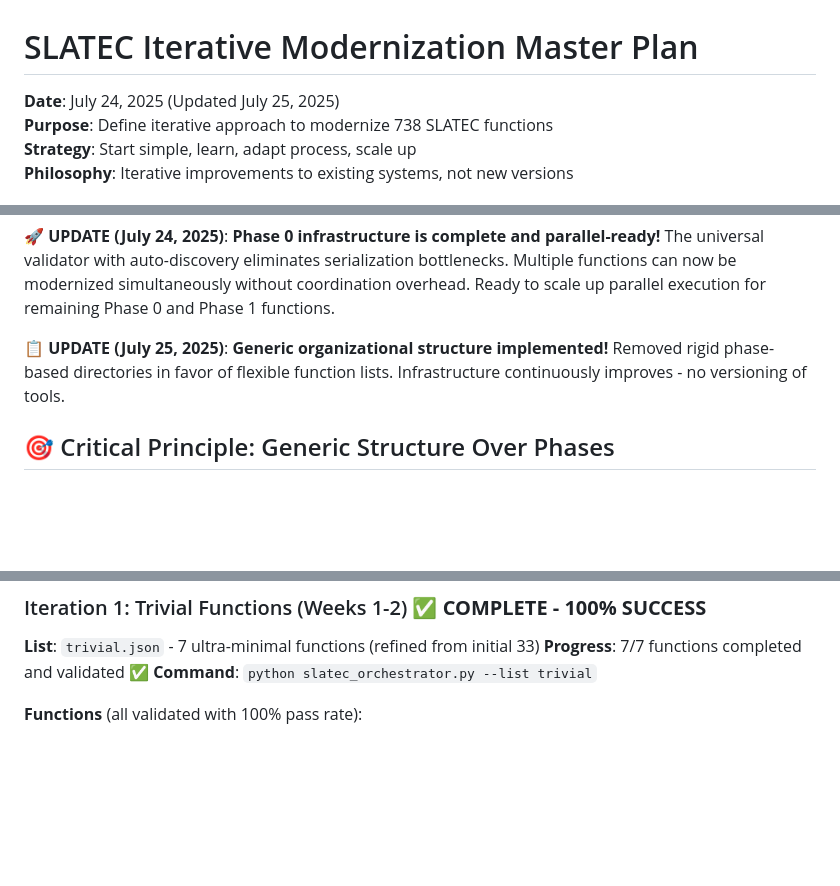
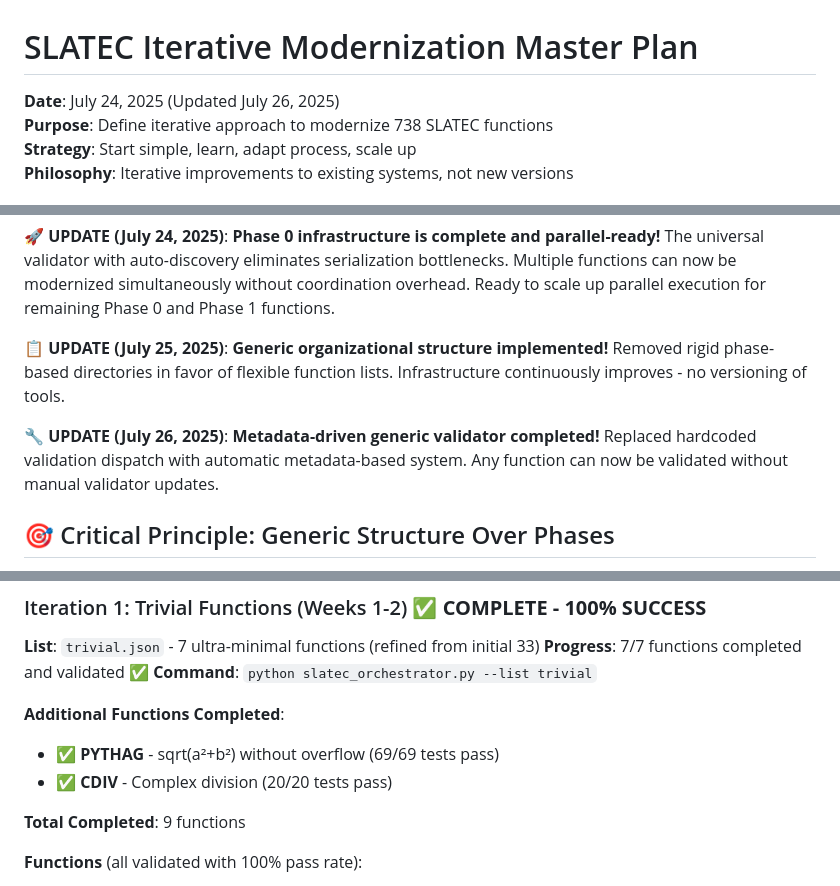
Before and after one commit to Bishibop/slatec90, a Markdown page: SLATEC_ITERATIVE_MASTER_PLAN.md, 3 parts joined by grey strips. Drawn GitHub-style; blank space fills up the shorter version.

```diff
--- a/SLATEC_ITERATIVE_MASTER_PLAN.md
+++ b/SLATEC_ITERATIVE_MASTER_PLAN.md
@@ -1,6 +1,6 @@
 # SLATEC Iterative Modernization Master Plan
 
-**Date**: July 24, 2025 (Updated July 25, 2025)
+**Date**: July 24, 2025 (Updated July 26, 2025)
 **Purpose**: Define iterative approach to modernize 738 SLATEC functions
 **Strategy**: Start simple, learn, adapt process, scale up
 **Philosophy**: Iterative improvements to existing systems, not new versions
@@ -12,6 +12,8 @@ Rather than attempting to build a universal modernization process upfront, we wi
 **🚀 UPDATE (July 24, 2025)**: **Phase 0 infrastructure is complete and parallel-ready!** The universal validator with auto-discovery eliminates serialization bottlenecks. Multiple functions can now be modernized simultaneously without coordination overhead. Ready to scale up parallel execution for remaining Phase 0 and Phase 1 functions.
 
 **📋 UPDATE (July 25, 2025)**: **Generic organizational structure implemented!** Removed rigid phase-based directories in favor of flexible function lists. Infrastructure continuously improves - no versioning of tools.
+
+**🔧 UPDATE (July 26, 2025)**: **Metadata-driven generic validator completed!** Replaced hardcoded validation dispatch with automatic metadata-based system. Any function can now be validated without manual validator updates.
 
 ## 🎯 Critical Principle: Generic Structure Over Phases
 
@@ -231,6 +288,12 @@ Based on comprehensive analysis of all 738 SLATEC functions:
 **List**: `trivial.json` - 7 ultra-minimal functions (refined from initial 33)
 **Progress**: 7/7 functions completed and validated ✅
 **Command**: `python slatec_orchestrator.py --list trivial`
+
+**Additional Functions Completed**:
+- ✅ **PYTHAG** - sqrt(a²+b²) without overflow (69/69 tests pass)
+- ✅ **CDIV** - Complex division (20/20 tests pass)
+
+**Total Completed**: 9 functions
 
 **Functions** (all validated with 100% pass rate):
 1. ✅ **PIMACH** - Returns π constant (3/3 tests pass)
```
Also changed, not shown: other parts of SLATEC_ITERATIVE_MASTER_PLAN.md (+55 -0 lines), DOCUMENTATION_UPDATE_PLAN.md (added, +142 -0 lines).
